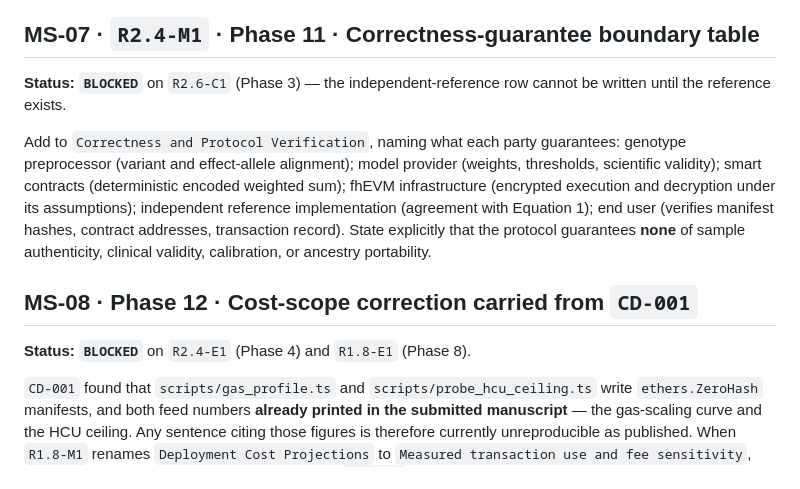
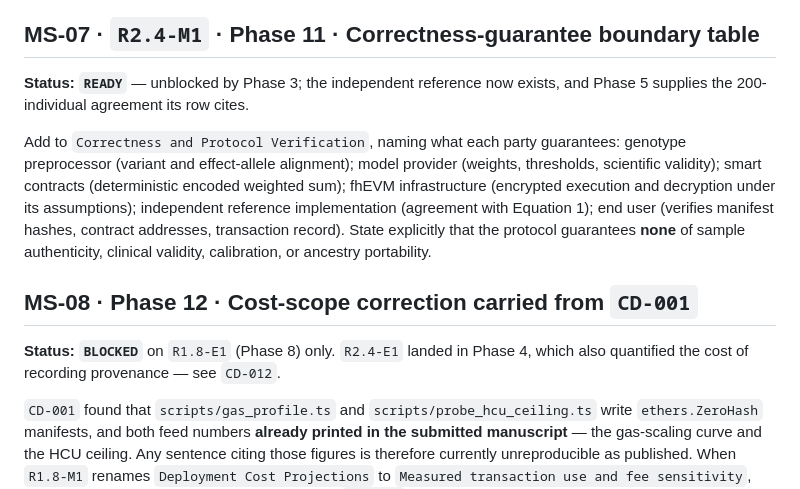
Before and after one commit to Georgakopoulos-Soares-lab/bioETH-PRS, a Markdown page: evidence/manuscript_and_rtr_responses.md, the part around the change. GitHub-like rendering.

Commit message:
docs(rtr): unblock MS-07, narrow MS-08's blocker
MS-07 (correctness-guarantee table) was still marked BLOCKED on R2.6-C1, which
completed in Phase 3; the independent reference exists and Phase 5 supplies the
200-individual agreement its row cites.

MS-08 remains BLOCKED but on R1.8-E1 alone — R2.4-E1 landed in Phase 4, which
also quantified the cost of recording provenance (CD-012).

Co-Authored-By: Claude Opus 5 (1M context) <noreply@anthropic.com>

```diff
--- a/evidence/manuscript_and_rtr_responses.md
+++ b/evidence/manuscript_and_rtr_responses.md
@@ -391,8 +391,8 @@ assumptions the layers actually rest on.
 
 ## MS-07 · `R2.4-M1` · Phase 11 · Correctness-guarantee boundary table
 
-**Status: `BLOCKED`** on `R2.6-C1` (Phase 3) — the independent-reference row cannot be written
-until the reference exists.
+**Status: `READY`** — unblocked by Phase 3; the independent reference now exists, and Phase 5
+supplies the 200-individual agreement its row cites.
 
 Add to `Correctness and Protocol Verification`, naming what each party guarantees: genotype
 preprocessor (variant and effect-allele alignment); model provider (weights, thresholds,
@@ -404,7 +404,8 @@ validity, calibration, or ancestry portability.
 
 ## MS-08 · Phase 12 · Cost-scope correction carried from `CD-001`
 
-**Status: `BLOCKED`** on `R2.4-E1` (Phase 4) and `R1.8-E1` (Phase 8).
+**Status: `BLOCKED`** on `R1.8-E1` (Phase 8) only. `R2.4-E1` landed in Phase 4, which also
+quantified the cost of recording provenance — see `CD-012`.
 
 `CD-001` found that `scripts/gas_profile.ts` and `scripts/probe_hcu_ceiling.ts` write
 `ethers.ZeroHash` manifests, and both feed numbers **already printed in the submitted
```
